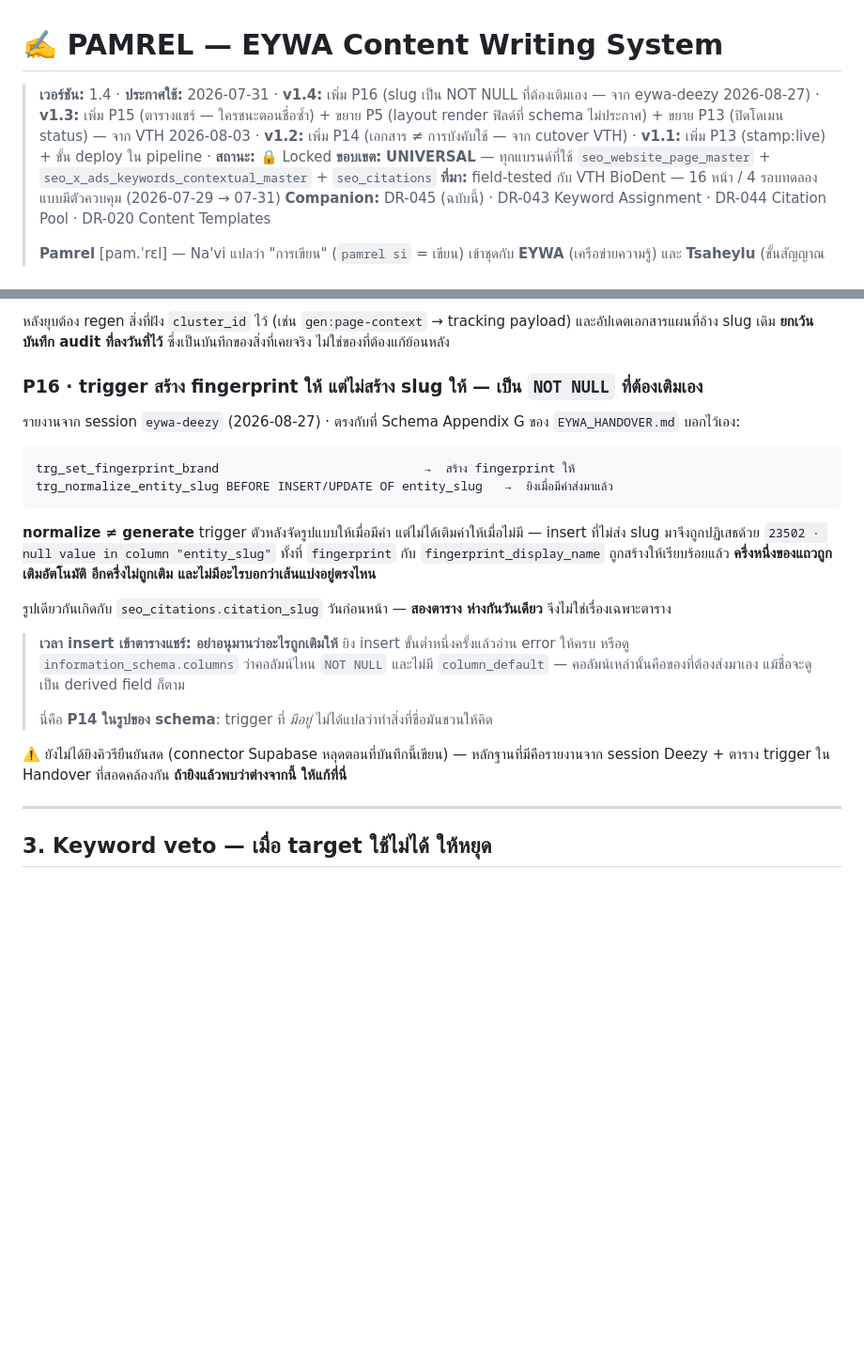
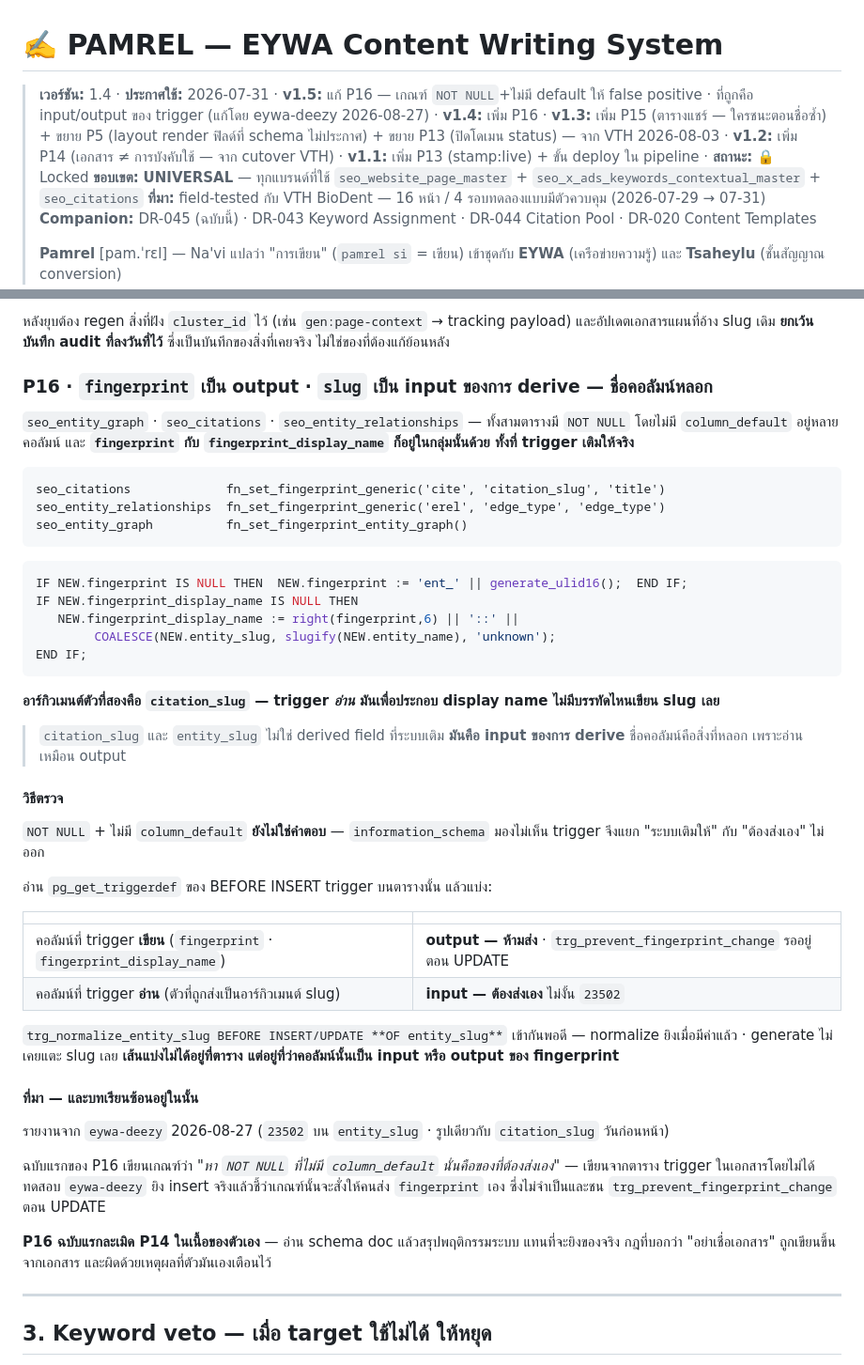
Before and after one commit to the-gifted-digital/eywa-protocol-spec, a Markdown page: Pamrel_Content_Writing_SOP_v1_0.md, 2 parts joined by grey strips. Shown at 94% size. Drawn GitHub-style; blank space fills up the shorter version.

Commit message:
docs(spec): P16 was wrong in the way it warned about — corrected by eywa-deezy
The first P16 said: find NOT NULL columns with no column_default, those are yours
to supply. eywa-deezy ran the insert and showed the criterion is a false-positive
generator. fingerprint and fingerprint_display_name are NOT NULL with no default
too, and triggers fill both — so the rule would have told people to supply a
fingerprint they must not supply, straight into trg_prevent_fingerprint_change on
the next UPDATE. information_schema cannot see triggers, so it cannot tell
"filled for you" from "yours to send".

The real line is visible in the trigger body. fn_set_fingerprint_generic('cite',
'citation_slug', 'title') takes the slug as an argument and READS it to build the
display name; no branch writes it. citation_slug and entity_slug are not derived
fields the system fills — they are inputs to the derivation, and the column names
mislead because they read like outputs. Check pg_get_triggerdef and split by what
the trigger writes versus what it reads.

That also settles where the boundary sits: not per table, but per column, by
whether it feeds the fingerprint or comes out of it. The handover's
trg_normalize_entity_slug BEFORE INSERT/UPDATE OF entity_slug fits — normalise
fires on a value already present, generate never touches slug at all.

Recorded with the part worth keeping: the first P16 broke P14 inside its own text.
It read a schema document and concluded what the system does, which is the exact
move P14 exists to forbid, and it was wrong for the reason P14 gives. The
unverified caveat is gone because it was tested — by someone else, who had a
working connection and used it.

Co-Authored-By: Claude Opus 5 <noreply@anthropic.com>

````diff
--- a/Pamrel_Content_Writing_SOP_v1_0.md
+++ b/Pamrel_Content_Writing_SOP_v1_0.md
@@ -1,6 +1,6 @@
 # ✍️ PAMREL — EYWA Content Writing System
 
-> **เวอร์ชัน:** 1.4 · **ประกาศใช้:** 2026-07-31 · **v1.4:** เพิ่ม P16 (slug เป็น NOT NULL ที่ต้องเติมเอง — จาก eywa-deezy 2026-08-27) · **v1.3:** เพิ่ม P15 (ตารางแชร์ — ใครชนะตอนชื่อซ้ำ) + ขยาย P5 (layout render ฟิลด์ที่ schema ไม่ประกาศ) + ขยาย P13 (ปิดโดเมน status) — จาก VTH 2026-08-03 · **v1.2:** เพิ่ม P14 (เอกสาร ≠ การบังคับใช้ — จาก cutover VTH) · **v1.1:** เพิ่ม P13 (stamp:live) + ขั้น deploy ใน pipeline · **สถานะ:** 🔒 Locked
+> **เวอร์ชัน:** 1.4 · **ประกาศใช้:** 2026-07-31 · **v1.5:** แก้ P16 — เกณฑ์ `NOT NULL`+ไม่มี default ให้ false positive · ที่ถูกคือ input/output ของ trigger (แก้โดย eywa-deezy 2026-08-27) · **v1.4:** เพิ่ม P16 · **v1.3:** เพิ่ม P15 (ตารางแชร์ — ใครชนะตอนชื่อซ้ำ) + ขยาย P5 (layout render ฟิลด์ที่ schema ไม่ประกาศ) + ขยาย P13 (ปิดโดเมน status) — จาก VTH 2026-08-03 · **v1.2:** เพิ่ม P14 (เอกสาร ≠ การบังคับใช้ — จาก cutover VTH) · **v1.1:** เพิ่ม P13 (stamp:live) + ขั้น deploy ใน pipeline · **สถานะ:** 🔒 Locked
 > **ขอบเขต:** **UNIVERSAL** — ทุกแบรนด์ที่ใช้ `seo_website_page_master` + `seo_x_ads_keywords_contextual_master` + `seo_citations`
 > **ที่มา:** field-tested กับ VTH BioDent — 16 หน้า / 4 รอบทดลองแบบมีตัวควบคุม (2026-07-29 → 07-31)
 > **Companion:** DR-045 (ฉบับนี้) · DR-043 Keyword Assignment · DR-044 Citation Pool · DR-020 Content Templates
@@ -201,24 +201,48 @@ P1 บอกว่ากฎต้องมีตัวบังคับ **P14
 
 หลังยุบต้อง regen สิ่งที่ฝัง `cluster_id` ไว้ (เช่น `gen:page-context` → tracking payload) และอัปเดตเอกสารแผนที่อ้าง slug เดิม **ยกเว้นบันทึก audit ที่ลงวันที่ไว้** ซึ่งเป็นบันทึกของสิ่งที่เคยจริง ไม่ใช่ของที่ต้องแก้ย้อนหลัง
 
-### P16 · trigger สร้าง fingerprint ให้ แต่ไม่สร้าง slug ให้ — เป็น `NOT NULL` ที่ต้องเติมเอง
+### P16 · `fingerprint` เป็น output · `slug` เป็น input ของการ derive — ชื่อคอลัมน์หลอก
 
-รายงานจาก session `eywa-deezy` (2026-08-27) · ตรงกับที่ Schema Appendix G ของ `EYWA_HANDOVER.md` บอกไว้เอง:
+`seo_entity_graph` · `seo_citations` · `seo_entity_relationships` — ทั้งสามตารางมี `NOT NULL` โดยไม่มี `column_default` อยู่หลายคอลัมน์ และ **`fingerprint` กับ `fingerprint_display_name` ก็อยู่ในกลุ่มนั้นด้วย ทั้งที่ trigger เติมให้จริง**
 
 ```
-trg_set_fingerprint_brand                            →  สร้าง fingerprint ให้
-trg_normalize_entity_slug BEFORE INSERT/UPDATE OF entity_slug   →  ยิงเมื่อมีค่าส่งมาแล้ว
+seo_citations             fn_set_fingerprint_generic('cite', 'citation_slug', 'title')
+seo_entity_relationships  fn_set_fingerprint_generic('erel', 'edge_type', 'edge_type')
+seo_entity_graph          fn_set_fingerprint_entity_graph()
 ```
 
-**normalize ≠ generate** trigger ตัวหลังจัดรูปแบบให้เมื่อมีค่า แต่ไม่ได้เติมค่าให้เมื่อไม่มี — insert ที่ไม่ส่ง slug มาจึงถูกปฏิเสธด้วย `23502 · null value in column "entity_slug"` ทั้งที่ `fingerprint` กับ `fingerprint_display_name` ถูกสร้างให้เรียบร้อยแล้ว **ครึ่งหนึ่งของแถวถูกเติมอัตโนมัติ อีกครึ่งไม่ถูกเติม และไม่มีอะไรบอกว่าเส้นแบ่งอยู่ตรงไหน**
+```sql
+IF NEW.fingerprint IS NULL THEN  NEW.fingerprint := 'ent_' || generate_ulid16();  END IF;
+IF NEW.fingerprint_display_name IS NULL THEN
+   NEW.fingerprint_display_name := right(fingerprint,6) || '::' ||
+        COALESCE(NEW.entity_slug, slugify(NEW.entity_name), 'unknown');
+END IF;
+```
 
-รูปเดียวกันเกิดกับ `seo_citations.citation_slug` วันก่อนหน้า — **สองตาราง ห่างกันวันเดียว** จึงไม่ใช่เรื่องเฉพาะตาราง
+**อาร์กิวเมนต์ตัวที่สองคือ `citation_slug` — trigger *อ่าน* มันเพื่อประกอบ display name ไม่มีบรรทัดไหนเขียน slug เลย**
 
-> **เวลา insert เข้าตารางแชร์: อย่าอนุมานว่าอะไรถูกเติมให้** ยิง insert ขั้นต่ำหนึ่งครั้งแล้วอ่าน error ให้ครบ หรือดู `information_schema.columns` ว่าคอลัมน์ไหน `NOT NULL` และไม่มี `column_default` — คอลัมน์เหล่านั้นคือของที่ต้องส่งมาเอง แม้ชื่อจะดูเป็น derived field ก็ตาม
->
-> นี่คือ **P14 ในรูปของ schema**: trigger ที่ *มีอยู่* ไม่ได้แปลว่าทำสิ่งที่ชื่อมันชวนให้คิด
+> `citation_slug` และ `entity_slug` ไม่ใช่ derived field ที่ระบบเติม **มันคือ input ของการ derive** ชื่อคอลัมน์คือสิ่งที่หลอก เพราะอ่านเหมือน output
 
-⚠️ ยังไม่ได้ยิงคิวรียืนยันสด (connector Supabase หลุดตอนที่บันทึกนี้เขียน) — หลักฐานที่มีคือรายงานจาก session Deezy + ตาราง trigger ใน Handover ที่สอดคล้องกัน **ถ้ายิงแล้วพบว่าต่างจากนี้ ให้แก้ที่นี่**
+#### วิธีตรวจ
+
+`NOT NULL` + ไม่มี `column_default` **ยังไม่ใช่คำตอบ** — `information_schema` มองไม่เห็น trigger จึงแยก "ระบบเติมให้" กับ "ต้องส่งเอง" ไม่ออก
+
+อ่าน `pg_get_triggerdef` ของ BEFORE INSERT trigger บนตารางนั้น แล้วแบ่ง:
+
+| | |
+|---|---|
+| คอลัมน์ที่ trigger **เขียน** (`fingerprint` · `fingerprint_display_name`) | **output — ห้ามส่ง** · `trg_prevent_fingerprint_change` รออยู่ตอน UPDATE |
+| คอลัมน์ที่ trigger **อ่าน** (ตัวที่ถูกส่งเป็นอาร์กิวเมนต์ slug) | **input — ต้องส่งเอง** ไม่งั้น `23502` |
+
+`trg_normalize_entity_slug BEFORE INSERT/UPDATE **OF entity_slug**` เข้ากันพอดี — normalize ยิงเมื่อมีค่าแล้ว · generate ไม่เคยแตะ slug เลย **เส้นแบ่งไม่ได้อยู่ที่ตาราง แต่อยู่ที่ว่าคอลัมน์นั้นเป็น input หรือ output ของ fingerprint**
+
+#### ที่มา — และบทเรียนซ้อนอยู่ในนั้น
+
+รายงานจาก `eywa-deezy` 2026-08-27 (`23502` บน `entity_slug` · รูปเดียวกับ `citation_slug` วันก่อนหน้า)
+
+ฉบับแรกของ P16 เขียนเกณฑ์ว่า *"หา `NOT NULL` ที่ไม่มี `column_default` นั่นคือของที่ต้องส่งเอง"* — เขียนจากตาราง trigger ในเอกสารโดยไม่ได้ทดสอบ `eywa-deezy` ยิง insert จริงแล้วชี้ว่าเกณฑ์นั้นจะสั่งให้คนส่ง `fingerprint` เอง ซึ่งไม่จำเป็นและชน `trg_prevent_fingerprint_change` ตอน UPDATE
+
+**P16 ฉบับแรกละเมิด P14 ในเนื้อของตัวเอง** — อ่าน schema doc แล้วสรุปพฤติกรรมระบบ แทนที่จะยิงของจริง กฎที่บอกว่า "อย่าเชื่อเอกสาร" ถูกเขียนขึ้นจากเอกสาร และผิดด้วยเหตุผลที่ตัวมันเองเตือนไว้
 
 ---
 
````
